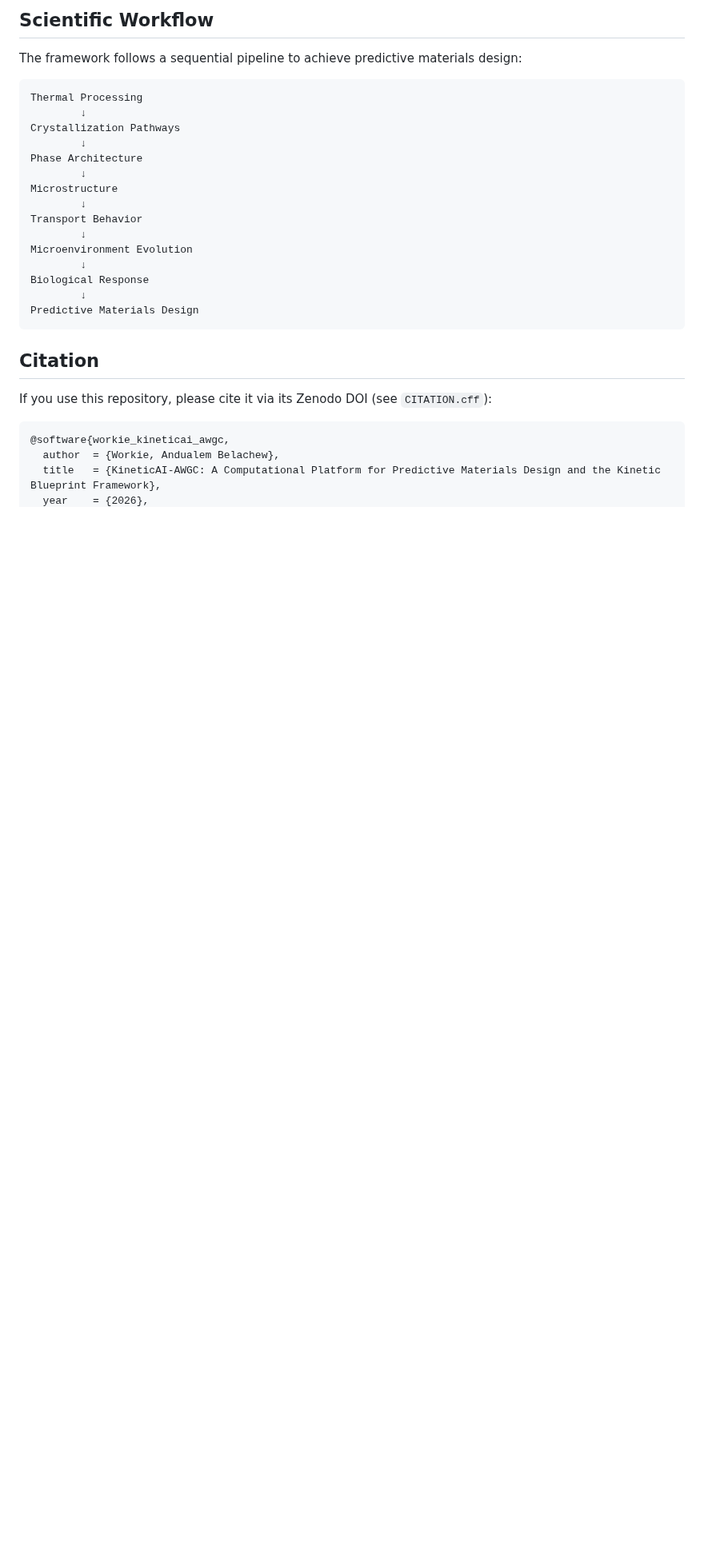
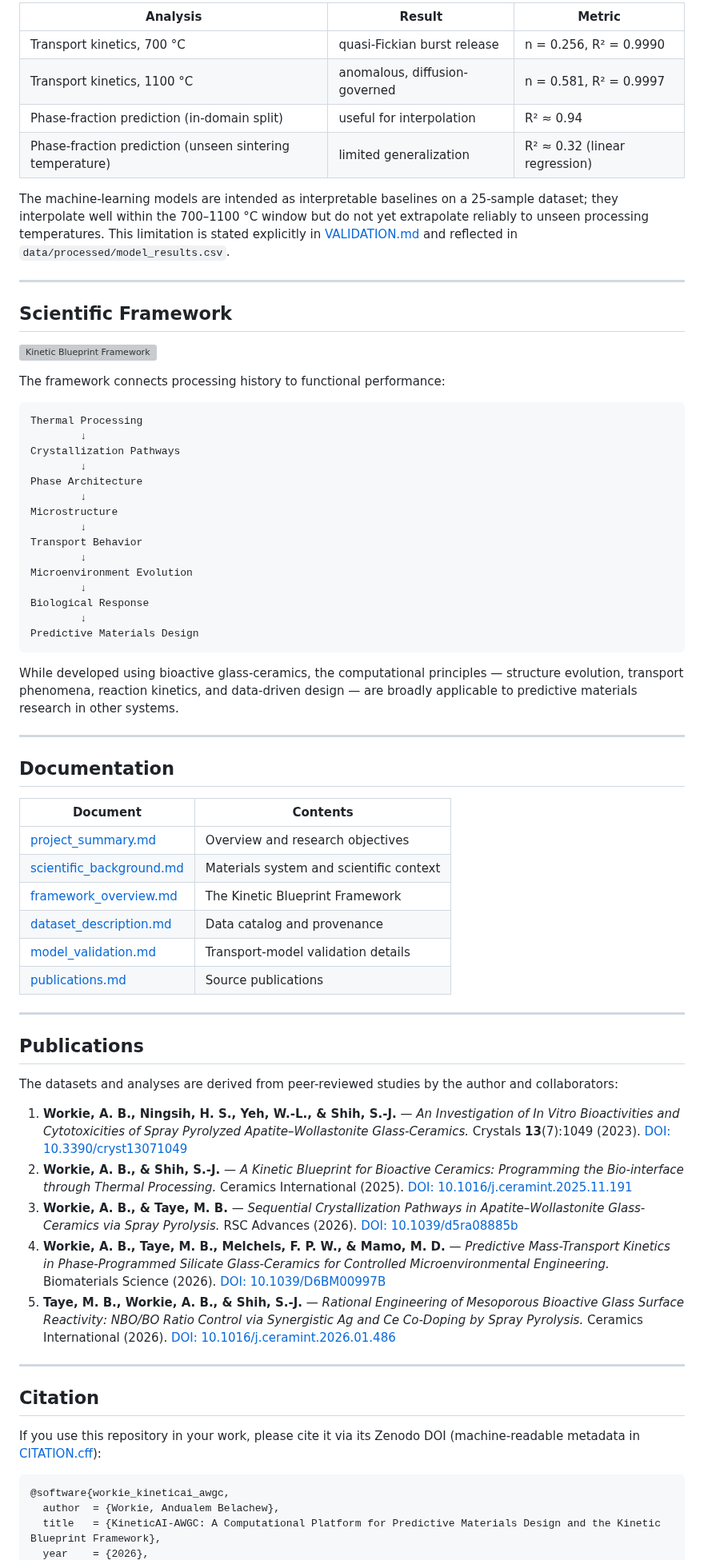
Before and after one commit to andualembelachew2/KineticAI-AWGC, a Markdown page: README.md, the part around one of its changes. Shown at 80% size. GitHub-like rendering; blank space fills up the shorter version; grey boxes are pictures that could not be loaded.

````diff
--- a/README.md
+++ b/README.md
@@ -72,7 +81,20 @@ While developed using bioactive glass-ceramic systems, the computational princip
 
-## Scientific Workflow
+| Analysis | Result | Metric |
+|----------|--------|--------|
+| Transport kinetics, 700 °C | quasi-Fickian burst release | n = 0.256, R² = 0.9990 |
+| Transport kinetics, 1100 °C | anomalous, diffusion-governed | n = 0.581, R² = 0.9997 |
+| Phase-fraction prediction (in-domain split) | useful for interpolation | R² ≈ 0.94 |
+| Phase-fraction prediction (unseen sintering temperature) | limited generalization | R² ≈ 0.32 (linear regression) |
 
-The framework follows a sequential pipeline to achieve predictive materials design:
+The machine-learning models are intended as interpretable baselines on a 25-sample dataset; they interpolate well within the 700–1100 °C window but do not yet extrapolate reliably to unseen processing temperatures. This limitation is stated explicitly in [VALIDATION.md](VALIDATION.md) and reflected in `data/processed/model_results.csv`.
+
+---
+
+## Scientific Framework
+
+![Kinetic Blueprint Framework](figures/kinetic_blueprint_framework.png)
+
+The framework connects processing history to functional performance:
 
 ```text
 Thermal Processing
@@ -92,9 +114,38 @@ Biological Response
 Predictive Materials Design
 ```
 
+While developed using bioactive glass-ceramics, the computational principles — structure evolution, transport phenomena, reaction kinetics, and data-driven design — are broadly applicable to predictive materials research in other systems.
+
+---
+
+## Documentation
+
+| Document | Contents |
+|----------|----------|
+| [project_summary.md](docs/project_summary.md) | Overview and research objectives |
+| [scientific_background.md](docs/scientific_background.md) | Materials system and scientific context |
+| [framework_overview.md](docs/framework_overview.md) | The Kinetic Blueprint Framework |
+| [dataset_description.md](docs/dataset_description.md) | Data catalog and provenance |
+| [model_validation.md](docs/model_validation.md) | Transport-model validation details |
+| [publications.md](docs/publications.md) | Source publications |
+
+---
+
+## Publications
+
+The datasets and analyses are derived from peer-reviewed studies by the author and collaborators:
+
+1. **Workie, A. B., Ningsih, H. S., Yeh, W.-L., & Shih, S.-J.** — *An Investigation of In Vitro Bioactivities and Cytotoxicities of Spray Pyrolyzed Apatite–Wollastonite Glass-Ceramics.* Crystals **13**(7):1049 (2023). [DOI: 10.3390/cryst13071049](https://doi.org/10.3390/cryst13071049)
+2. **Workie, A. B., & Shih, S.-J.** — *A Kinetic Blueprint for Bioactive Ceramics: Programming the Bio-interface through Thermal Processing.* Ceramics International (2025). [DOI: 10.1016/j.ceramint.2025.11.191](https://doi.org/10.1016/j.ceramint.2025.11.191)
+3. **Workie, A. B., & Taye, M. B.** — *Sequential Crystallization Pathways in Apatite–Wollastonite Glass-Ceramics via Spray Pyrolysis.* RSC Advances (2026). [DOI: 10.1039/d5ra08885b](https://doi.org/10.1039/d5ra08885b)
+4. **Workie, A. B., Taye, M. B., Melchels, F. P. W., & Mamo, M. D.** — *Predictive Mass-Transport Kinetics in Phase-Programmed Silicate Glass-Ceramics for Controlled Microenvironmental Engineering.* Biomaterials Science (2026). [DOI: 10.1039/D6BM00997B](https://doi.org/10.1039/D6BM00997B)
+5. **Taye, M. B., Workie, A. B., & Shih, S.-J.** — *Rational Engineering of Mesoporous Bioactive Glass Surface Reactivity: NBO/BO Ratio Control via Synergistic Ag and Ce Co-Doping by Spray Pyrolysis.* Ceramics International (2026). [DOI: 10.1016/j.ceramint.2026.01.486](https://doi.org/10.1016/j.ceramint.2026.01.486)
+
+---
+
 ## Citation
 
-If you use this repository, please cite it via its Zenodo DOI (see `CITATION.cff`):
+If you use this repository in your work, please cite it via its Zenodo DOI (machine-readable metadata in [CITATION.cff](CITATION.cff)):
 
 ```bibtex
 @software{workie_kineticai_awgc,
````
Also changed, not shown: other parts of README.md (+69 -48 lines).
